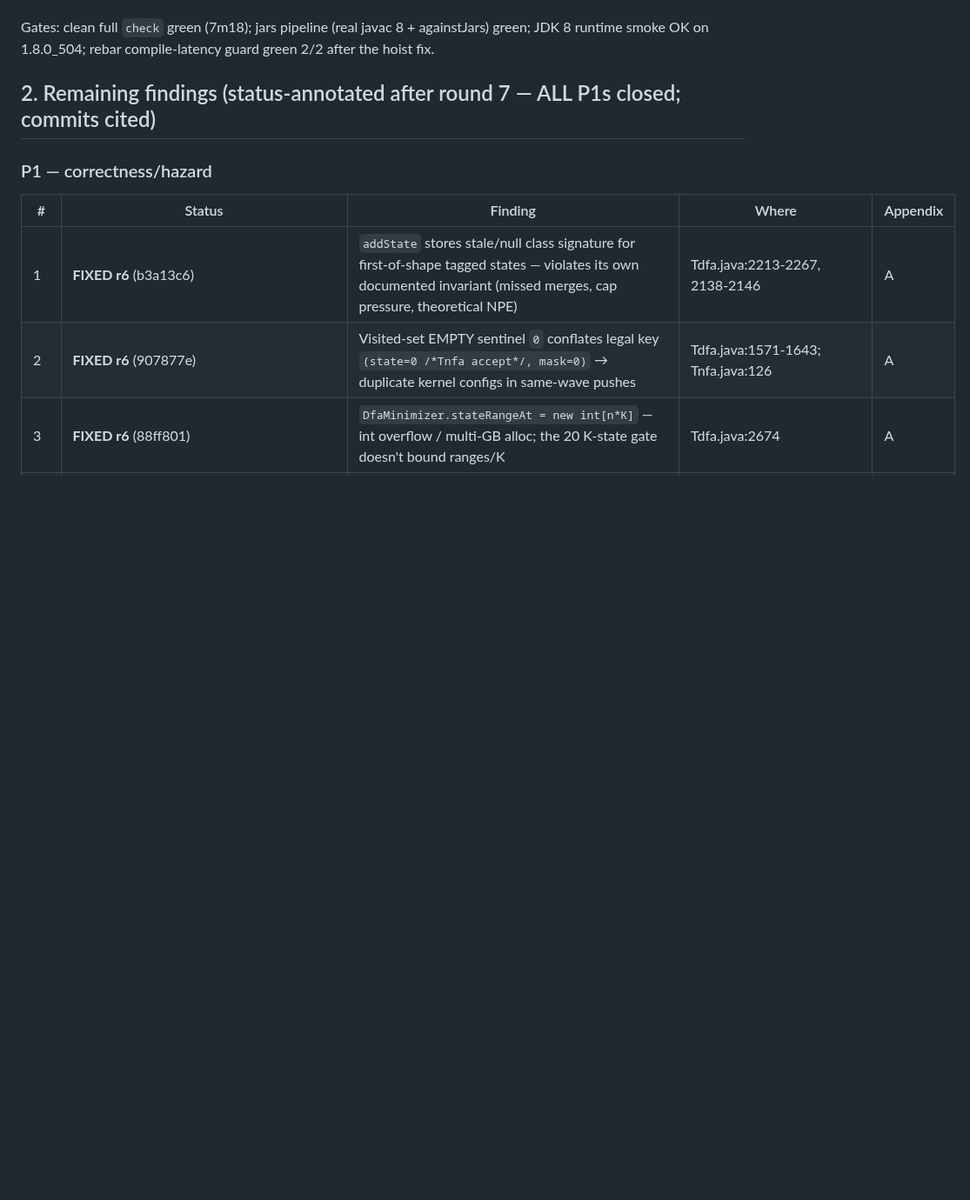
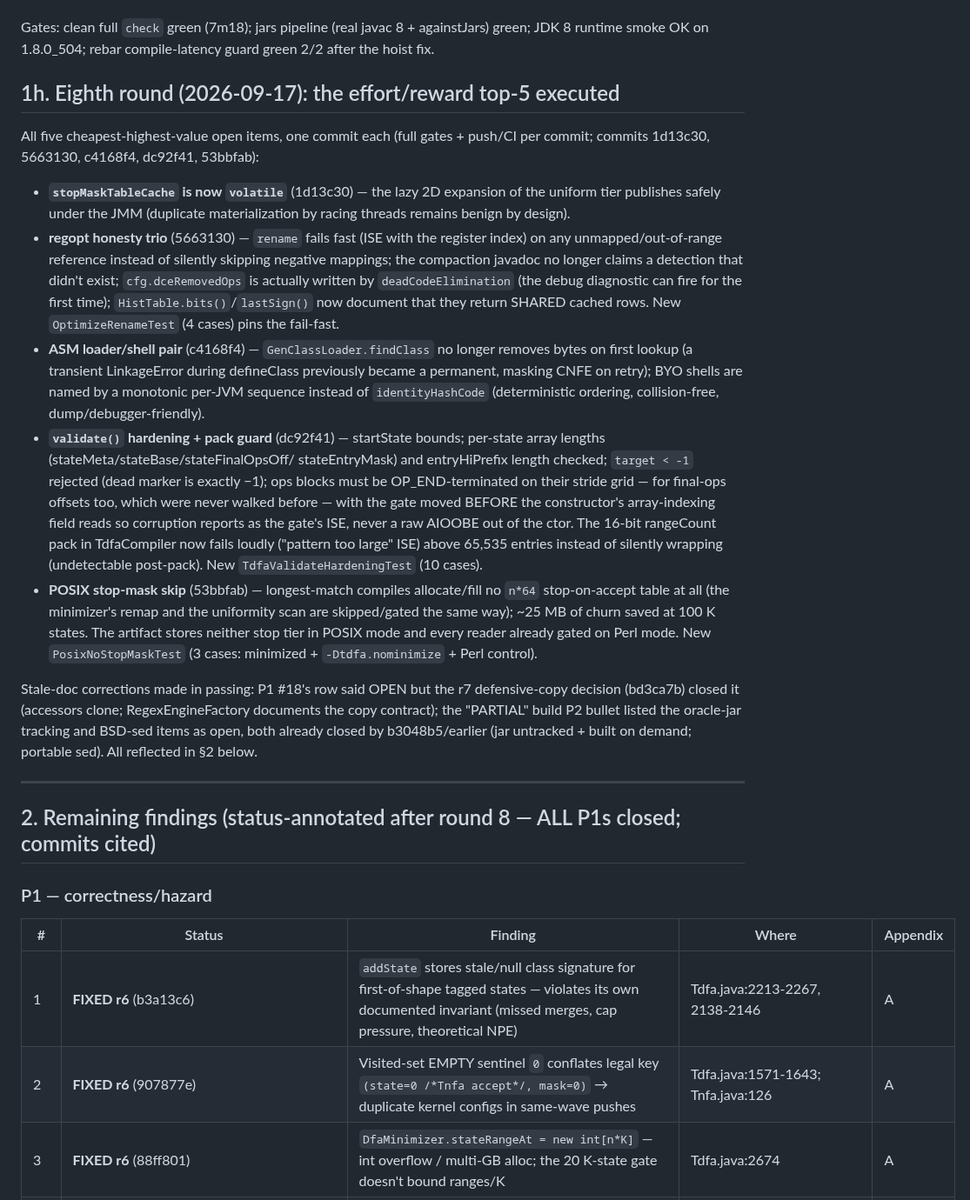
Before and after one commit to jemmix/tdfa-jvm, a Markdown page: docs/REVIEW-2026-09.md, the part around one of its changes. Shown at 87% size. Rendered like a GitHub page; blank space fills up the shorter version.

Commit message:
docs: REVIEW r8 — top-5 effort/reward round recorded; P1 #18 status-synced (closed via bd3ca7b); stale build bullets (oracle jar, BSD sed) corrected

```diff
--- a/docs/REVIEW-2026-09.md
+++ b/docs/REVIEW-2026-09.md
@@ -561,7 +561,54 @@ Gates: clean full `check` green (7m18); jars pipeline (real javac 8 +
 againstJars) green; JDK 8 runtime smoke OK on 1.8.0_504; rebar
 compile-latency guard green 2/2 after the hoist fix.
 
-## 2. Remaining findings (status-annotated after round 7 — ALL P1s closed; commits cited)
+## 1h. Eighth round (2026-09-17): the effort/reward top-5 executed
+
+All five cheapest-highest-value open items, one commit each (full gates +
+push/CI per commit; commits 1d13c30, 5663130, c4168f4, dc92f41, 53bbfab):
+
+- **`stopMaskTableCache` is now `volatile`** (1d13c30) — the lazy 2D
+  expansion of the uniform tier publishes safely under the JMM (duplicate
+  materialization by racing threads remains benign by design).
+- **regopt honesty trio** (5663130) — `rename` fails fast (ISE with the
+  register index) on any unmapped/out-of-range reference instead of silently
+  skipping negative mappings; the compaction javadoc no longer claims a
+  detection that didn't exist; `cfg.dceRemovedOps` is actually written by
+  `deadCodeElimination` (the debug diagnostic can fire for the first time);
+  `HistTable.bits()`/`lastSign()` now document that they return SHARED cached
+  rows. New `OptimizeRenameTest` (4 cases) pins the fail-fast.
+- **ASM loader/shell pair** (c4168f4) — `GenClassLoader.findClass` no longer
+  removes bytes on first lookup (a transient LinkageError during defineClass
+  previously became a permanent, masking CNFE on retry); BYO shells are named
+  by a monotonic per-JVM sequence instead of `identityHashCode`
+  (deterministic ordering, collision-free, dump/debugger-friendly).
+- **`validate()` hardening + pack guard** (dc92f41) — startState bounds;
+  per-state array lengths (stateMeta/stateBase/stateFinalOpsOff/
+  stateEntryMask) and entryHiPrefix length checked; `target < -1` rejected
+  (dead marker is exactly −1); ops blocks must be OP_END-terminated on their
+  stride grid — for final-ops offsets too, which were never walked before —
+  with the gate moved BEFORE the constructor's array-indexing field reads so
+  corruption reports as the gate's ISE, never a raw AIOOBE out of the ctor.
+  The 16-bit rangeCount pack in TdfaCompiler now fails loudly
+  ("pattern too large" ISE) above 65,535 entries instead of silently
+  wrapping (undetectable post-pack). New `TdfaValidateHardeningTest`
+  (10 cases).
+- **POSIX stop-mask skip** (53bbfab) — longest-match compiles allocate/fill
+  no `n*64` stop-on-accept table at all (the minimizer's remap and the
+  uniformity scan are skipped/gated the same way); ~25 MB of churn saved at
+  100 K states. The artifact stores neither stop tier in POSIX mode and
+  every reader already gated on Perl mode. New `PosixNoStopMaskTest`
+  (3 cases: minimized + `-Dtdfa.nominimize` + Perl control).
+
+Stale-doc corrections made in passing: P1 #18's row said OPEN but the r7
+defensive-copy decision (bd3ca7b) closed it (accessors clone;
+RegexEngineFactory documents the copy contract); the "PARTIAL" build P2
+bullet listed the oracle-jar tracking and BSD-sed items as open, both
+already closed by b3048b5/earlier (jar untracked + built on demand;
+portable sed). All reflected in §2 below.
+
+---
+
+## 2. Remaining findings (status-annotated after round 8 — ALL P1s closed; commits cited)
 
 ### P1 — correctness/hazard
 
```
Also changed, not shown: other parts of docs/REVIEW-2026-09.md (+28 -22 lines).
